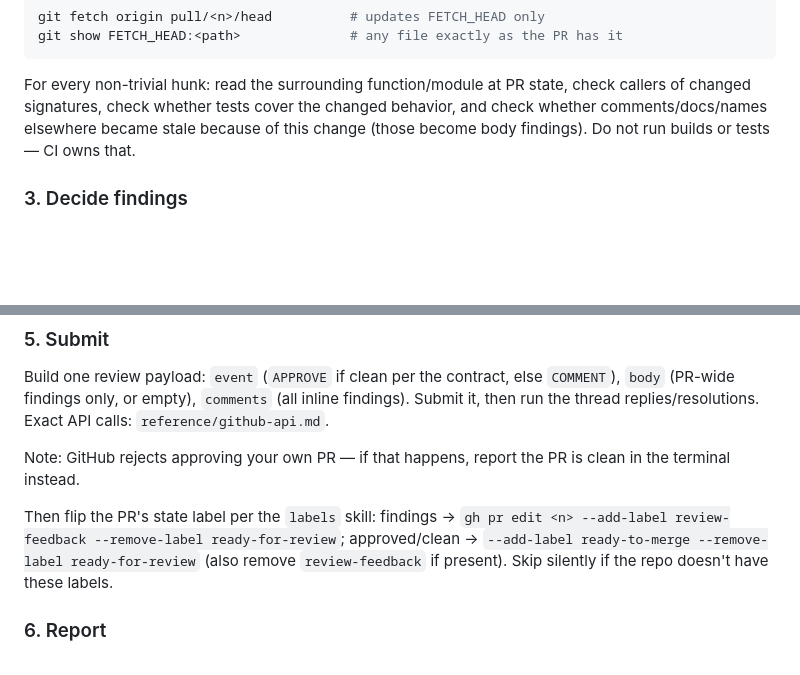
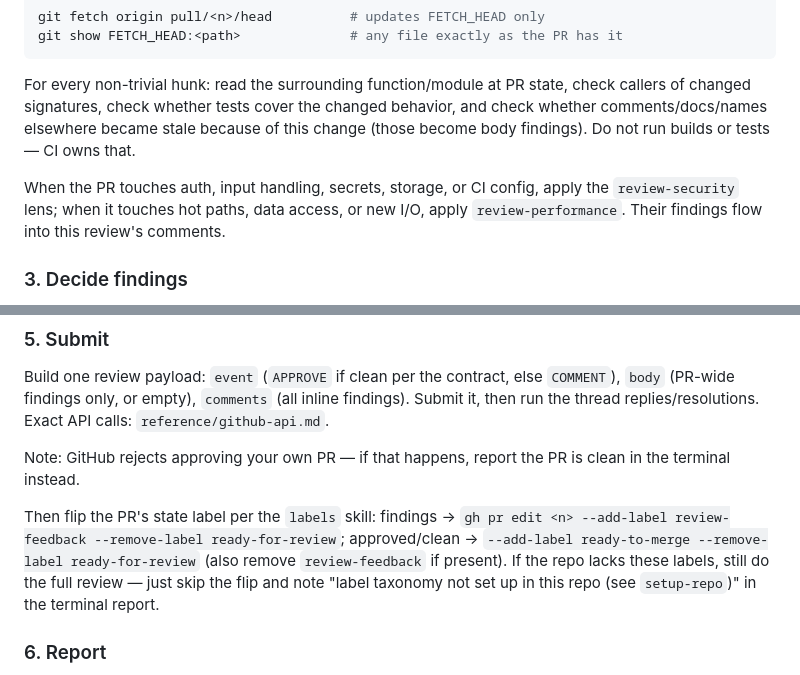
Before and after one commit to Hammerstad/skills, a Markdown page: skills/review-pr/SKILL.md, 2 parts joined by grey strips. Drawn GitHub-style; blank space fills up the shorter version.

```diff
--- a/skills/review-pr/SKILL.md
+++ b/skills/review-pr/SKILL.md
@@ -40,6 +40,8 @@ git show FETCH_HEAD:<path>              # any file exactly as the PR has it
 
 For every non-trivial hunk: read the surrounding function/module at PR state, check callers of changed signatures, check whether tests cover the changed behavior, and check whether comments/docs/names elsewhere became stale because of this change (those become body findings). Do not run builds or tests — CI owns that.
 
+When the PR touches auth, input handling, secrets, storage, or CI config, apply the `review-security` lens; when it touches hot paths, data access, or new I/O, apply `review-performance`. Their findings flow into this review's comments.
+
 ### 3. Decide findings
 
 For each candidate finding, keep it only if you can say concretely what to improve and why it matters. Drop anything you cannot defend. Map each survivor to:
@@ -59,7 +61,7 @@ Build one review payload: `event` (`APPROVE` if clean per the contract, else `CO
 
 Note: GitHub rejects approving your own PR — if that happens, report the PR is clean in the terminal instead.
 
-Then flip the PR's state label per the `labels` skill: findings → `gh pr edit <n> --add-label review-feedback --remove-label ready-for-review`; approved/clean → `--add-label ready-to-merge --remove-label ready-for-review` (also remove `review-feedback` if present). Skip silently if the repo doesn't have these labels.
+Then flip the PR's state label per the `labels` skill: findings → `gh pr edit <n> --add-label review-feedback --remove-label ready-for-review`; approved/clean → `--add-label ready-to-merge --remove-label ready-for-review` (also remove `review-feedback` if present). If the repo lacks these labels, still do the full review — just skip the flip and note "label taxonomy not set up in this repo (see `setup-repo`)" in the terminal report.
 
 ### 6. Report
 
```
Also changed, not shown: skills/review-performance/SKILL.md (added, +36 -0 lines), skills/review-security/SKILL.md (added, +38 -0 lines).
